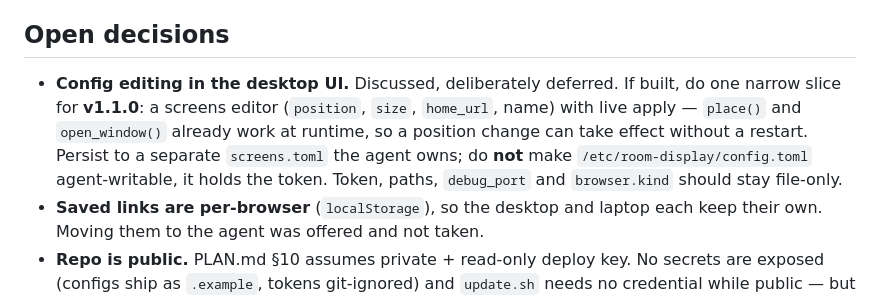
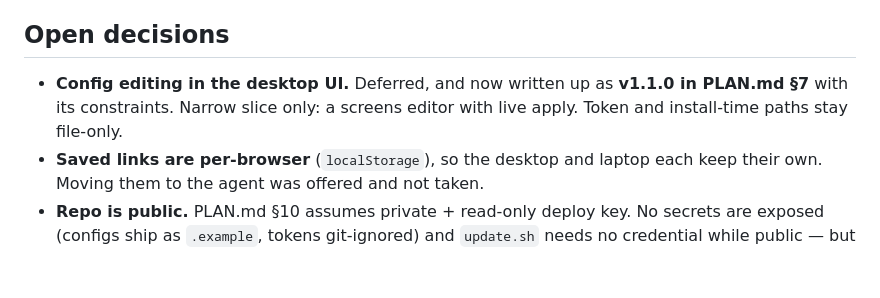
Before and after one commit to Kramav/CrossDrop, a Markdown page: HANDOFF.md, the part around the change. Rendered like a GitHub page; blank space fills up the shorter version.

```diff
--- a/HANDOFF.md
+++ b/HANDOFF.md
@@ -77,13 +77,9 @@ across reboots — deliberately not done.
 
 ## Open decisions
 
-- **Config editing in the desktop UI.** Discussed, deliberately deferred. If
-  built, do one narrow slice for **v1.1.0**: a screens editor (`position`,
-  `size`, `home_url`, name) with live apply — `place()` and `open_window()`
-  already work at runtime, so a position change can take effect without a
-  restart. Persist to a separate `screens.toml` the agent owns; do **not** make
-  `/etc/room-display/config.toml` agent-writable, it holds the token.
-  Token, paths, `debug_port` and `browser.kind` should stay file-only.
+- **Config editing in the desktop UI.** Deferred, and now written up as
+  **v1.1.0 in PLAN.md §7** with its constraints. Narrow slice only: a screens
+  editor with live apply. Token and install-time paths stay file-only.
 - **Saved links are per-browser** (`localStorage`), so the desktop and laptop
   each keep their own. Moving them to the agent was offered and not taken.
 - **Repo is public.** PLAN.md §10 assumes private + read-only deploy key. No
```
Also changed, not shown: PLAN.md (+2 -0 lines).
